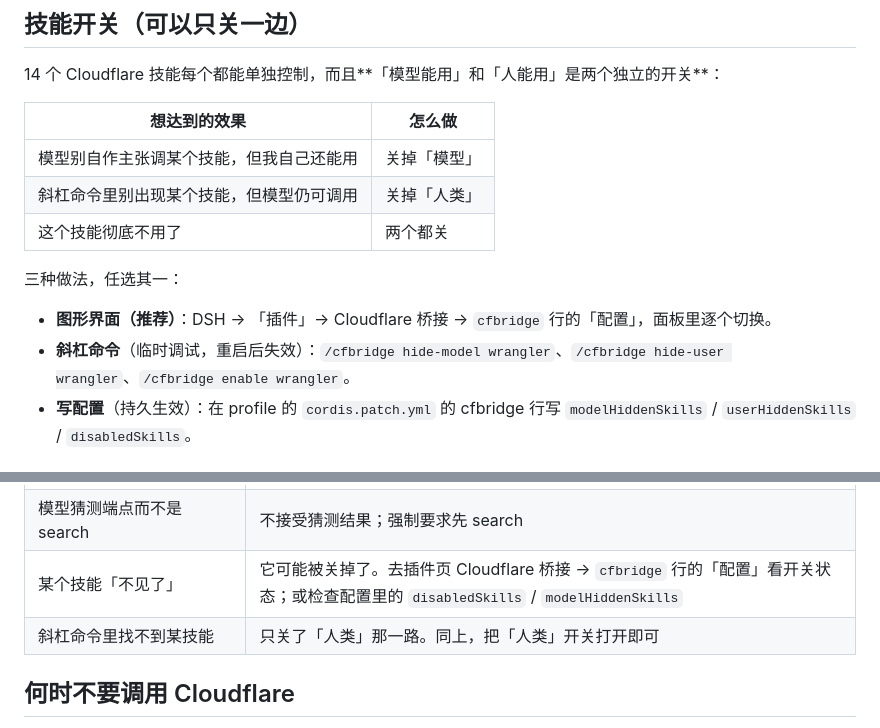
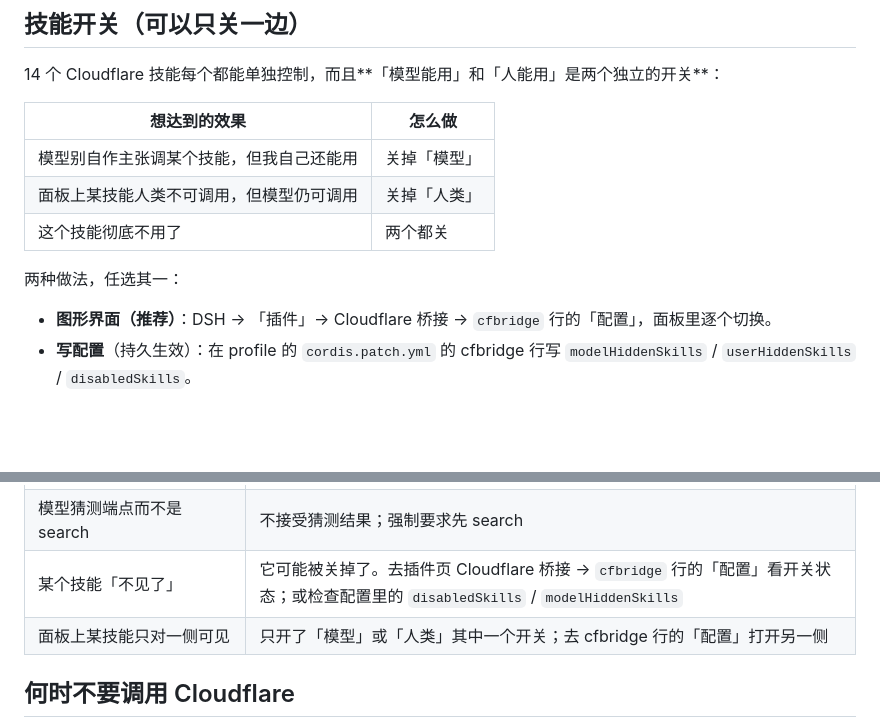
Before and after one commit to Wenaixi/dsh-cfbridge, a Markdown page: skills/cfbridge/SKILL.md, 2 parts joined by grey strips. GitHub-like rendering; blank space fills up the shorter version.

```diff
--- a/skills/cfbridge/SKILL.md
+++ b/skills/cfbridge/SKILL.md
@@ -33,13 +33,12 @@ whenToUse: 任何涉及 Cloudflare API 的请求都应先加载本 Skill；执
 | 想达到的效果 | 怎么做 |
 | --- | --- |
 | 模型别自作主张调某个技能，但我自己还能用 | 关掉「模型」 |
-| 斜杠命令里别出现某个技能，但模型仍可调用 | 关掉「人类」 |
+| 面板上某技能人类不可调用，但模型仍可调用 | 关掉「人类」 |
 | 这个技能彻底不用了 | 两个都关 |
 
-三种做法，任选其一：
+两种做法，任选其一：
 
 - **图形界面（推荐）**：DSH → 「插件」→ Cloudflare 桥接 → `cfbridge` 行的「配置」，面板里逐个切换。
-- **斜杠命令**（临时调试，重启后失效）：`/cfbridge hide-model wrangler`、`/cfbridge hide-user wrangler`、`/cfbridge enable wrangler`。
 - **写配置**（持久生效）：在 profile 的 `cordis.patch.yml` 的 cfbridge 行写 `modelHiddenSkills` / `userHiddenSkills` / `disabledSkills`。
 
 ## 三工具速查
@@ -246,7 +245,7 @@ Wrangler 启动器（`scripts/wrangler.js`）优先读取当前进程的 `CLOUDF
 | `search` 无结果 | 关键词过窄；改用更宽泛的 `path.includes('xxx')` |
 | 模型猜测端点而不是 search | 不接受猜测结果；强制要求先 search |
 | 某个技能「不见了」 | 它可能被关掉了。去插件页 Cloudflare 桥接 → `cfbridge` 行的「配置」看开关状态；或检查配置里的 `disabledSkills` / `modelHiddenSkills` |
-| 斜杠命令里找不到某技能 | 只关了「人类」那一路。同上，把「人类」开关打开即可 |
+| 面板上某技能只对一侧可见 | 只开了「模型」或「人类」其中一个开关；去 cfbridge 行的「配置」打开另一侧 |
 
 ## 何时不要调用 Cloudflare
 
```
Also changed, not shown: README.md (+3 -3 lines).
